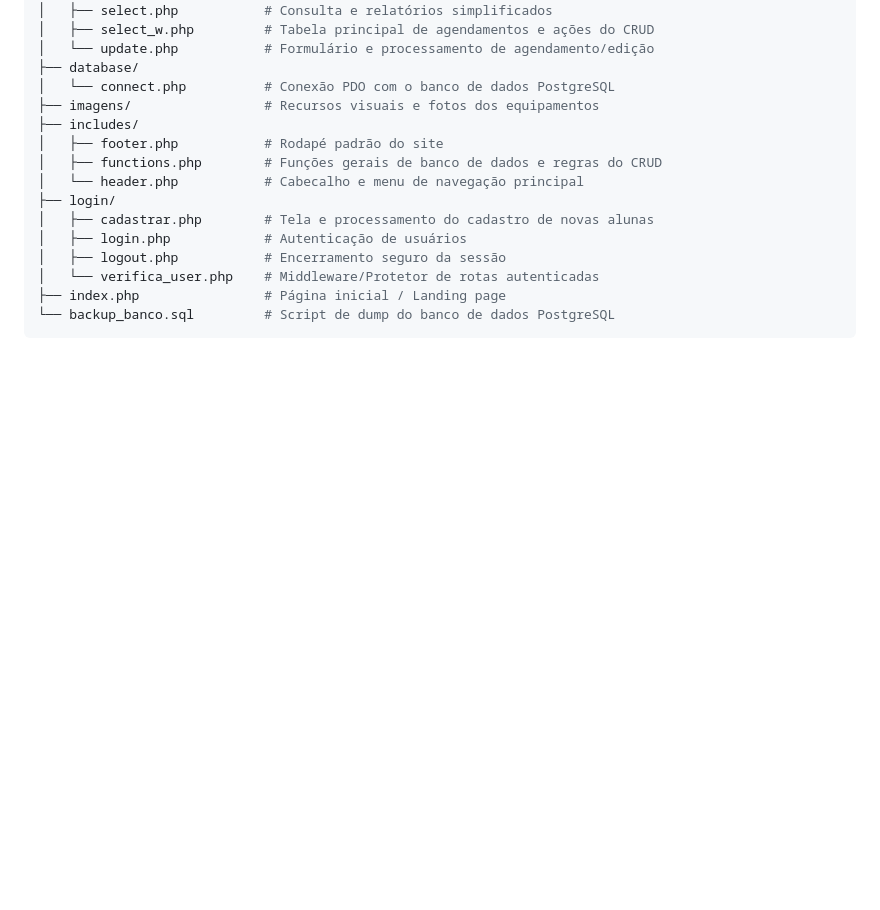
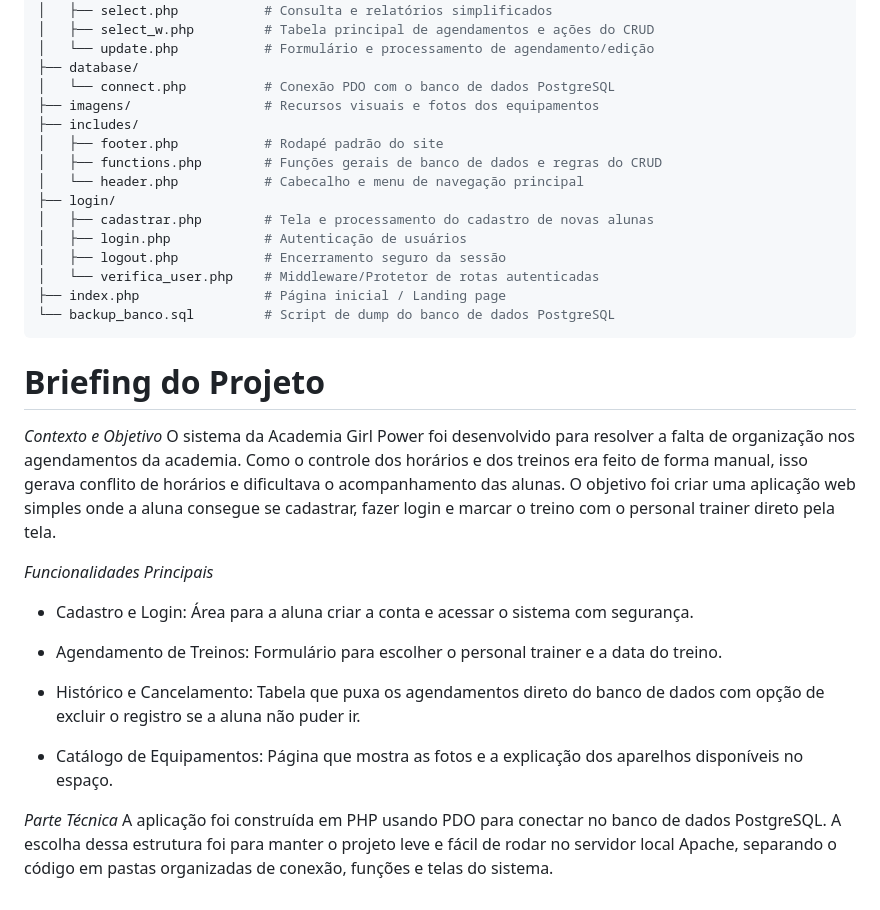
Before and after one commit to SophiafCanciani1908/projetointregado, a Markdown page: README.md, the part around the change. Drawn GitHub-style; blank space fills up the shorter version.

Commit message:
Enhance README with project overview and details
Added project briefing, objectives, main functionalities, and technical details to README.

````diff
--- a/README.md
+++ b/README.md
@@ -245,3 +245,20 @@ projeto-integrador/
 ├── index.php                # Página inicial / Landing page
 └── backup_banco.sql         # Script de dump do banco de dados PostgreSQL
 ```
+
+# Briefing do Projeto
+*Contexto e Objetivo*
+O sistema da Academia Girl Power foi desenvolvido para resolver a falta de organização nos agendamentos da academia. Como o controle dos horários e dos treinos era feito de forma manual, isso gerava conflito de horários e dificultava o acompanhamento das alunas. O objetivo foi criar uma aplicação web simples onde a aluna consegue se cadastrar, fazer login e marcar o treino com o personal trainer direto pela tela.
+
+*Funcionalidades Principais*
+
+- Cadastro e Login: Área para a aluna criar a conta e acessar o sistema com segurança.
+
+- Agendamento de Treinos: Formulário para escolher o personal trainer e a data do treino.
+
+- Histórico e Cancelamento: Tabela que puxa os agendamentos direto do banco de dados com opção de excluir o registro se a aluna não puder ir.
+
+- Catálogo de Equipamentos: Página que mostra as fotos e a explicação dos aparelhos disponíveis no espaço.
+
+*Parte Técnica*
+A aplicação foi construída em PHP usando PDO para conectar no banco de dados PostgreSQL. A escolha dessa estrutura foi para manter o projeto leve e fácil de rodar no servidor local Apache, separando o código em pastas organizadas de conexão, funções e telas do sistema.
````
